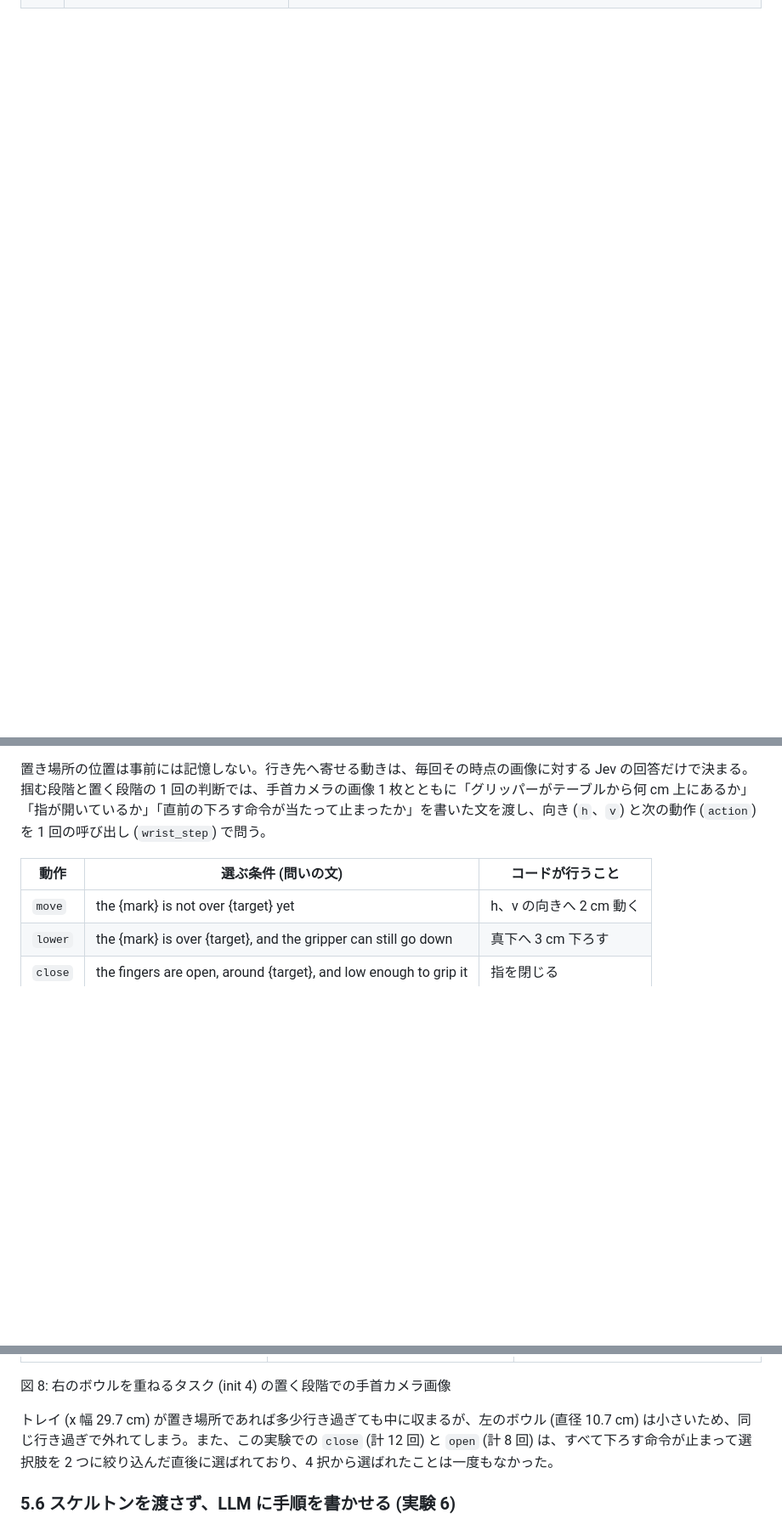
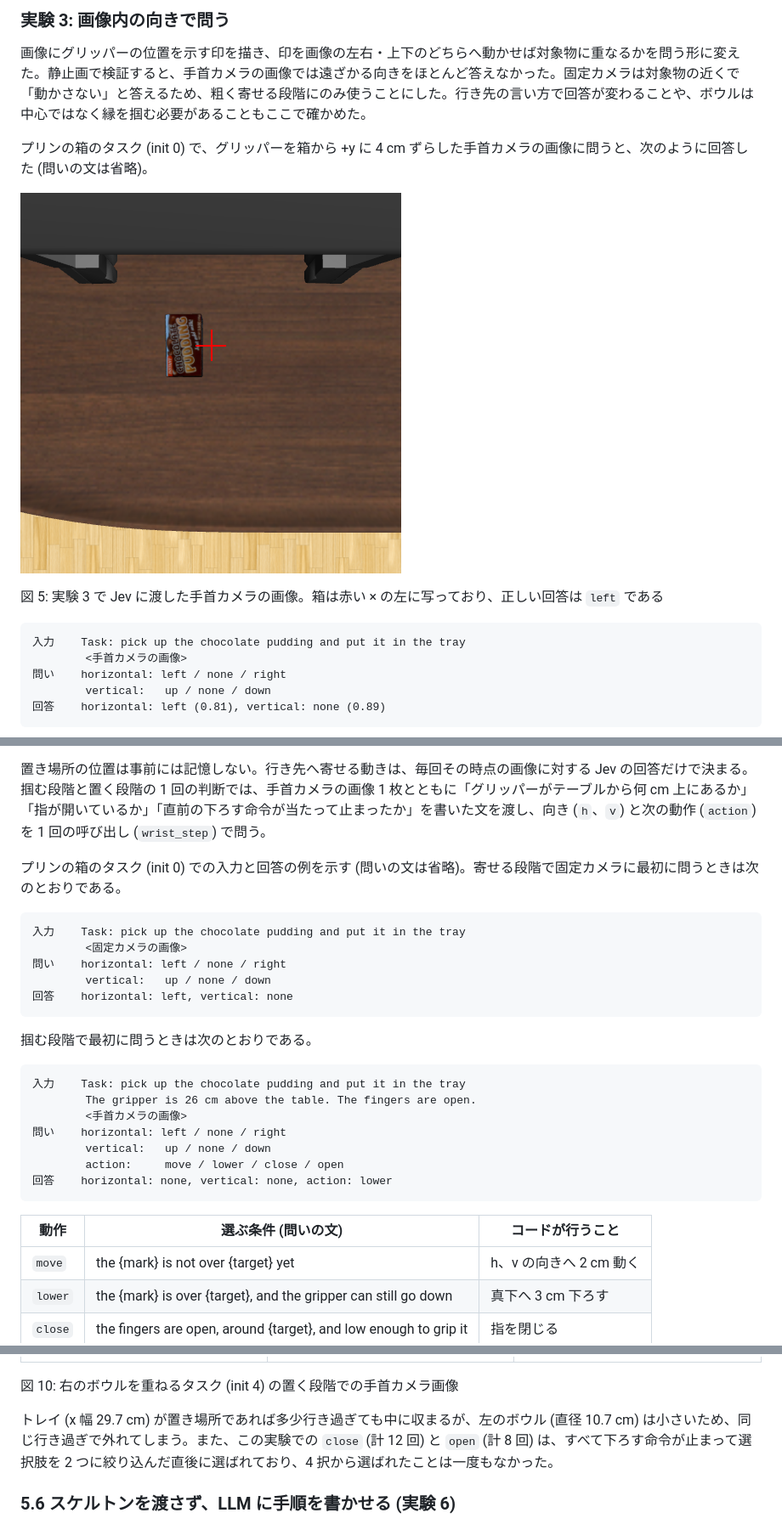
Before and after one commit to pokutuna/jev-robot-control-experiments, a Markdown page: docs/report.md, 3 parts joined by grey strips. Shown at 85% size. GitHub-like rendering; pictures changed too: docs/report-images/016-dy4-pudding-wrist.png (added); blank space fills up the shorter version.

````diff
--- a/docs/report.md
+++ b/docs/report.md
@@ -107,0 +134,18 @@ sequenceDiagram
+### 実験 3: 画像内の向きで問う
+
+画像にグリッパーの位置を示す印を描き、印を画像の左右・上下のどちらへ動かせば対象物に重なるかを問う形に変えた。静止画で検証すると、手首カメラの画像では遠ざかる向きをほとんど答えなかった。固定カメラは対象物の近くで「動かさない」と答えるため、粗く寄せる段階にのみ使うことにした。行き先の言い方で回答が変わることや、ボウルは中心ではなく縁を掴む必要があることもここで確かめた。
+
+プリンの箱のタスク (init 0) で、グリッパーを箱から +y に 4 cm ずらした手首カメラの画像に問うと、次のように回答した (問いの文は省略)。
+
+![](report-images/016-dy4-pudding-wrist.png)
+
+図 5: 実験 3 で Jev に渡した手首カメラの画像。箱は赤い × の左に写っており、正しい回答は `left` である
+
+```
+入力    Task: pick up the chocolate pudding and put it in the tray
+        <手首カメラの画像>
+問い    horizontal: left / none / right
+        vertical:   up / none / down
+回答    horizontal: left (0.81), vertical: none (0.89)
+```
+
@@ -203,6 +269,28 @@ DONE_QUESTION = "Is the chocolate pudding box in the tray?"
 6. `DONE_QUESTION` を問うて記録する (動作には使わない)。
 
 置き場所の位置は事前には記憶しない。行き先へ寄せる動きは、毎回その時点の画像に対する Jev の回答だけで決まる。掴む段階と置く段階の 1 回の判断では、手首カメラの画像 1 枚とともに「グリッパーがテーブルから何 cm 上にあるか」「指が開いているか」「直前の下ろす命令が当たって止まったか」を書いた文を渡し、向き (`h`、`v`) と次の動作 (`action`) を 1 回の呼び出し (`wrist_step`) で問う。
+
+プリンの箱のタスク (init 0) での入力と回答の例を示す (問いの文は省略)。寄せる段階で固定カメラに最初に問うときは次のとおりである。
+
+```
+入力    Task: pick up the chocolate pudding and put it in the tray
+        <固定カメラの画像>
+問い    horizontal: left / none / right
+        vertical:   up / none / down
+回答    horizontal: left, vertical: none
+```
+
+掴む段階で最初に問うときは次のとおりである。
+
+```
+入力    Task: pick up the chocolate pudding and put it in the tray
+        The gripper is 26 cm above the table. The fingers are open.
+        <手首カメラの画像>
+問い    horizontal: left / none / right
+        vertical:   up / none / down
+        action:     move / lower / close / open
+回答    horizontal: none, vertical: none, action: lower
+```
 
 | 動作 | 選ぶ条件 (問いの文) | コードが行うこと |
 | --- | --- | --- |
@@ -324,7 +412,7 @@ LIBERO の判定が成功であっても、指を開いた後にグリッパー
 | --- | --- | --- |
 | ![](report-images/025-init4-d37-wrist.png) | ![](report-images/025-init4-d40-wrist.png) | ![](report-images/025-init4-d46-wrist.png) |
 
-図 8: 右のボウルを重ねるタスク (init 4) の置く段階での手首カメラ画像
+図 10: 右のボウルを重ねるタスク (init 4) の置く段階での手首カメラ画像
 
 トレイ (x 幅 29.7 cm) が置き場所であれば多少行き過ぎても中に収まるが、左のボウル (直径 10.7 cm) は小さいため、同じ行き過ぎで外れてしまう。また、この実験での `close` (計 12 回) と `open` (計 8 回) は、すべて下ろす命令が止まって選択肢を 2 つに絞り込んだ直後に選ばれており、4 択から選ばれたことは一度もなかった。
 
````
Also changed, not shown: other parts of docs/report.md (+69 -21 lines), docs/report-images/014-init0-d01-fixed.png (added), docs/report-images/014-init0-d01-wrist.png (added).
